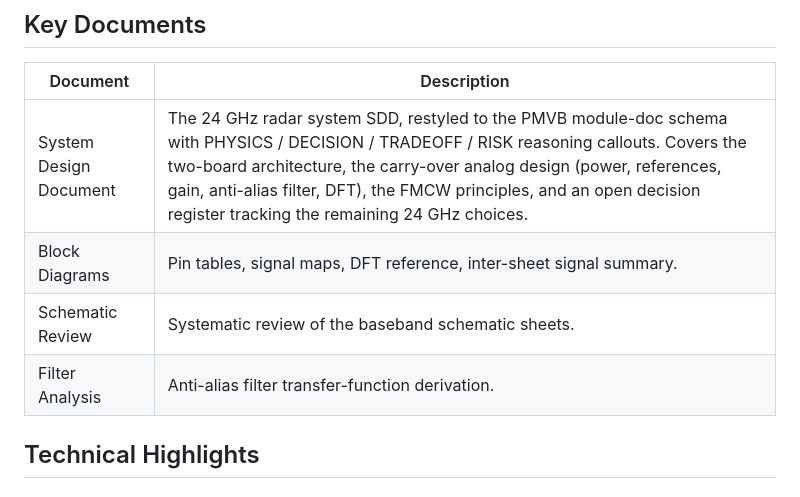
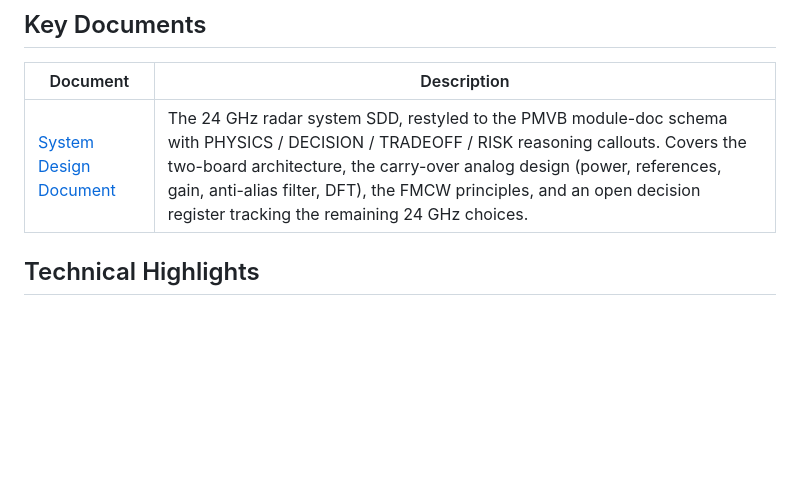
Before and after one commit to Pike1950/fmcw-radar-portfolio, a Markdown page: README.md, the part around the change. Rendered like a GitHub page; blank space fills up the shorter version.

Commit message:
README: link SDD to Rev B and trim Key Documents to the SDD

```diff
--- a/README.md
+++ b/README.md
@@ -49,10 +49,7 @@ On top of this, the 24 GHz move adds an integrated-MMIC RF front end, a complex
 
 | Document | Description |
 | --- | --- |
-| System Design Document | The 24 GHz radar system SDD, restyled to the PMVB module-doc schema with PHYSICS / DECISION / TRADEOFF / RISK reasoning callouts. Covers the two-board architecture, the carry-over analog design (power, references, gain, anti-alias filter, DFT), the FMCW principles, and an open decision register tracking the remaining 24 GHz choices. |
-| Block Diagrams | Pin tables, signal maps, DFT reference, inter-sheet signal summary. |
-| Schematic Review | Systematic review of the baseband schematic sheets. |
-| Filter Analysis | Anti-alias filter transfer-function derivation. |
+| [System Design Document](https://pike1950.github.io/fmcw-radar-portfolio/docs/system-design/System_Design_Document_RevB.html) | The 24 GHz radar system SDD, restyled to the PMVB module-doc schema with PHYSICS / DECISION / TRADEOFF / RISK reasoning callouts. Covers the two-board architecture, the carry-over analog design (power, references, gain, anti-alias filter, DFT), the FMCW principles, and an open decision register tracking the remaining 24 GHz choices. |
 
 ## Technical Highlights
 
```
